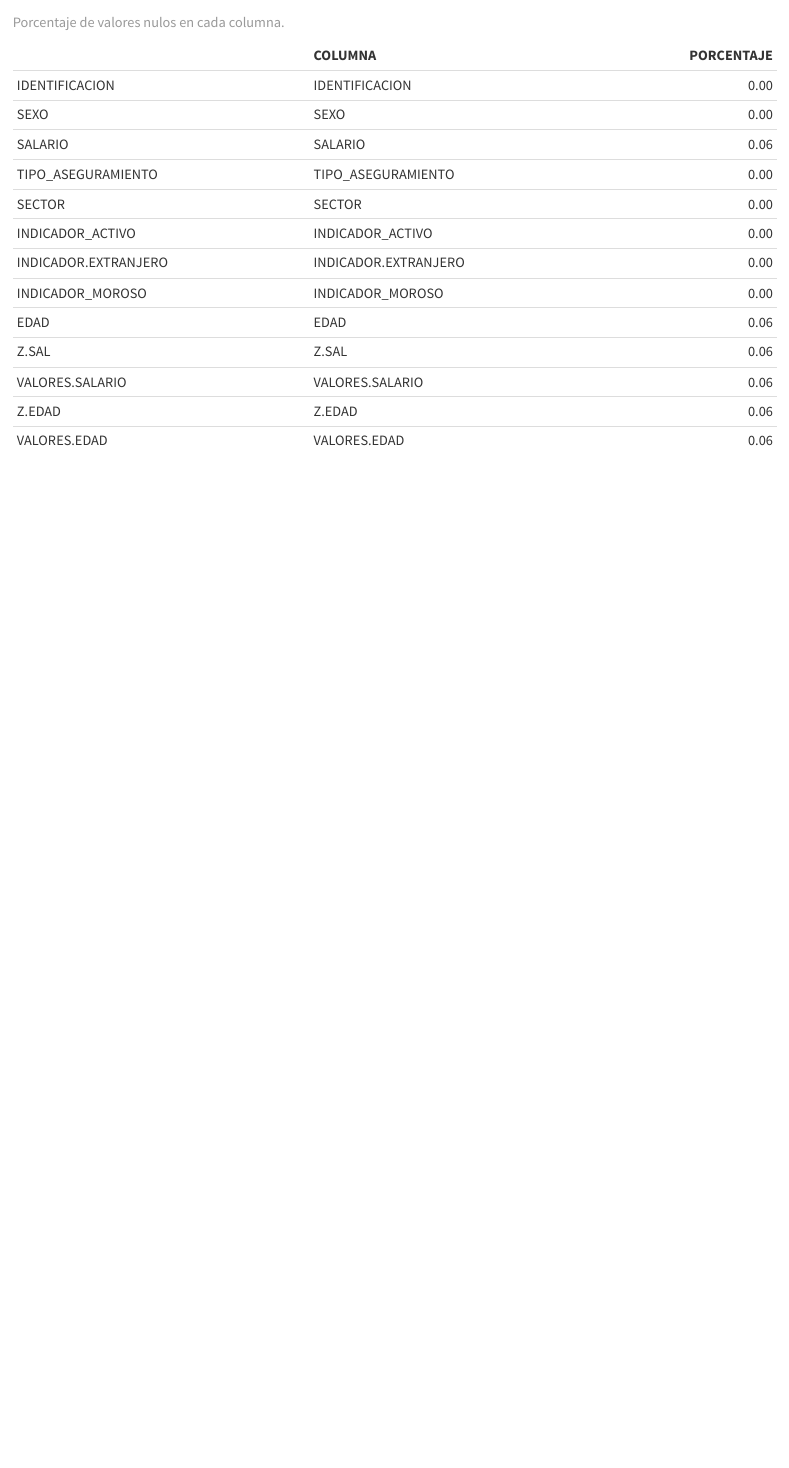
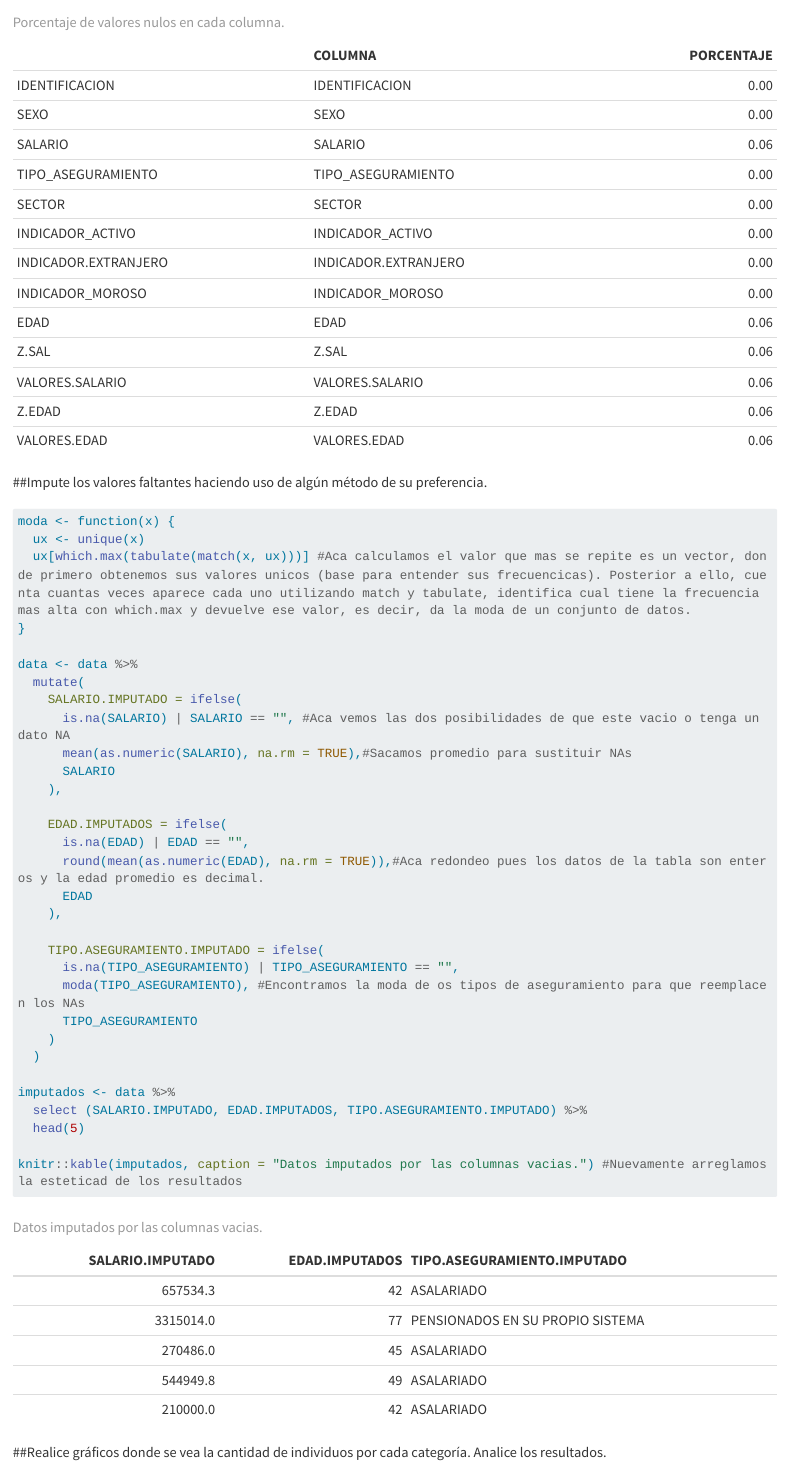
Before and after one commit to JosuRA3110/Examen_II_G1--C4J023--Josu-RodriguezAguilar, a Quarto document (cod/R/Resolucion_R.qmd): the page in a window 1100 px wide, from 3080 px down. Rendered offline with R 4.5, knitr and Pandoc in place of Quarto, with nearby package versions; long lines of code are wrapped.

Commit message:
feat: creamos metodos de imputacion para los datos (ejercicio5)

````diff
--- a/cod/R/Resolucion_R.qmd
+++ b/cod/R/Resolucion_R.qmd
@@ -83,3 +83,47 @@ na <- data.frame(
 )
 knitr::kable(na, caption = "Porcentaje de valores nulos en cada columna.") #Esto es simplemente para que la tabla se vea mas estetica
 ```
+
+##Impute los valores faltantes haciendo uso de algún método de su preferencia.
+
+```{r}
+moda <- function(x) {
+  ux <- unique(x)
+  ux[which.max(tabulate(match(x, ux)))] #Aca calculamos el valor que mas se repite es un vector, donde primero obtenemos sus valores unicos (base para entender sus frecuencicas). Posterior a ello, cuenta cuantas veces aparece cada uno utilizando match y tabulate, identifica cual tiene la frecuencia mas alta con which.max y devuelve ese valor, es decir, da la moda de un conjunto de datos.
+}
+
+data <- data %>%
+  mutate(
+    SALARIO.IMPUTADO = ifelse(
+      is.na(SALARIO) | SALARIO == "", #Aca vemos las dos posibilidades de que este vacio o tenga un dato NA
+      mean(as.numeric(SALARIO), na.rm = TRUE),#Sacamos promedio para sustituir NAs
+      SALARIO
+    ),
+
+    EDAD.IMPUTADOS = ifelse(
+      is.na(EDAD) | EDAD == "",
+      round(mean(as.numeric(EDAD), na.rm = TRUE)),#Aca redondeo pues los datos de la tabla son enteros y la edad promedio es decimal.
+      EDAD
+    ),
+
+    TIPO.ASEGURAMIENTO.IMPUTADO = ifelse(
+      is.na(TIPO_ASEGURAMIENTO) | TIPO_ASEGURAMIENTO == "",
+      moda(TIPO_ASEGURAMIENTO), #Encontramos la moda de os tipos de aseguramiento para que reemplacen los NAs
+      TIPO_ASEGURAMIENTO
+    )
+  )
+
+imputados <- data %>%
+  select (SALARIO.IMPUTADO, EDAD.IMPUTADOS, TIPO.ASEGURAMIENTO.IMPUTADO) %>%
+  head(5)
+
+knitr::kable(imputados, caption = "Datos imputados por las columnas vacias.") #Nuevamente arreglamos la esteticad de los resultados
+```
+
+
+##Realice gráficos donde se vea la cantidad de individuos por cada categoría. Analice los resultados.
+
+
+```{r}
+
+```
````
